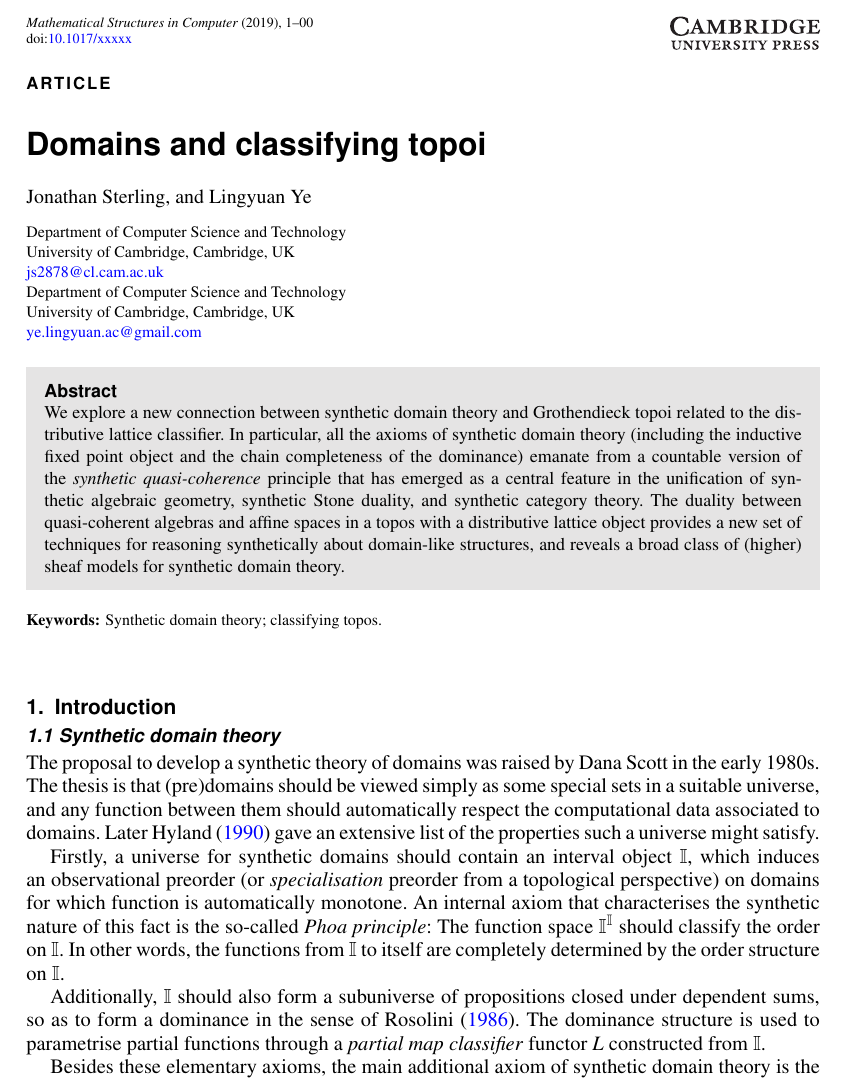
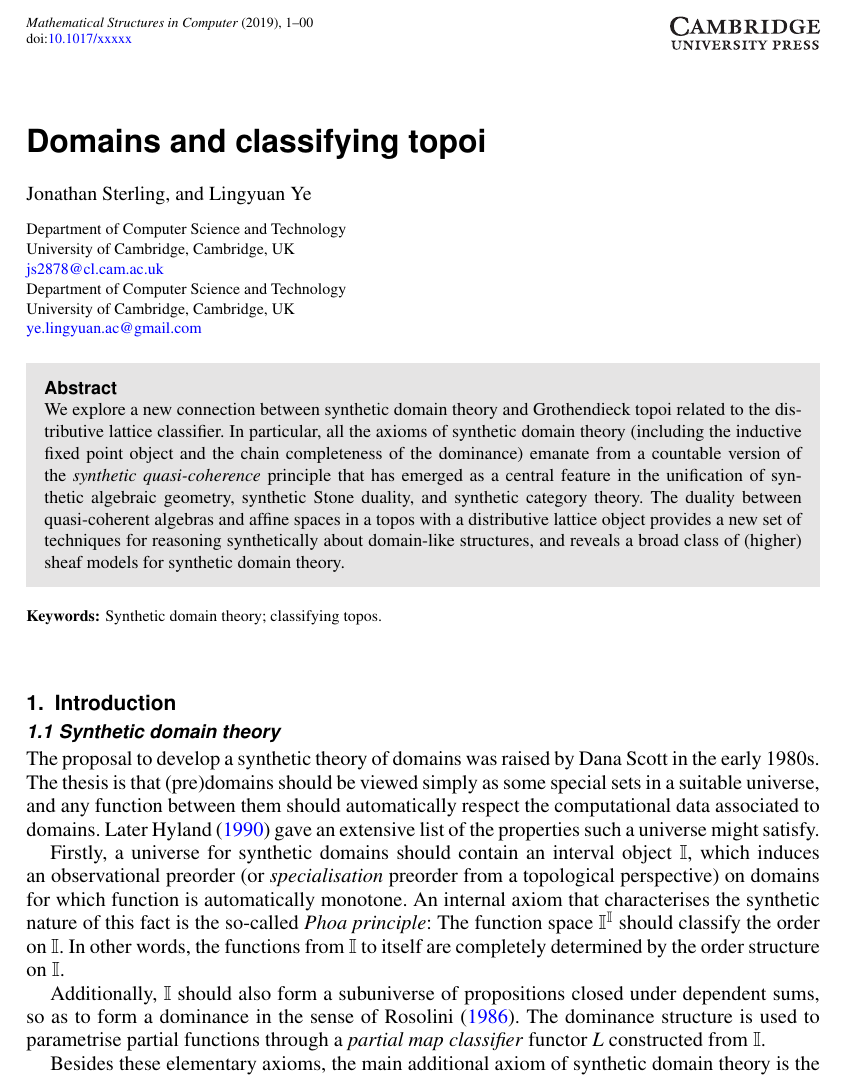
Before and after one commit to CharLoCeD/SQC-and-Application, a LaTeX thesis (msc/msc.tex): part of page 1 of 42, cut so that both start at the same text. Compiled offline with pdfLaTeX.

Commit message:
tweak stupid mscs stuff

```diff
--- a/msc/msc.tex
+++ b/msc/msc.tex
@@ -65,10 +64,7 @@
 \affiliation{Department of Computer Science and Technology\\
         University of Cambridge, Cambridge, UK\\
         \email{js2878@cl.cam.ac.uk}}
-\end{authgrp}
-
-\begin{authgrp}
-\author{\ Lingyuan Ye}
+\author{\ Lingyuan Ye} %% Wow, MSCS is so messed up!
 \affiliation{Department of Computer Science and Technology\\
         University of Cambridge, Cambridge, UK\\
         \email{ye.lingyuan.ac@gmail.com}}
```
Also changed, not shown: msc/msc.tex (7 more changed lines).
